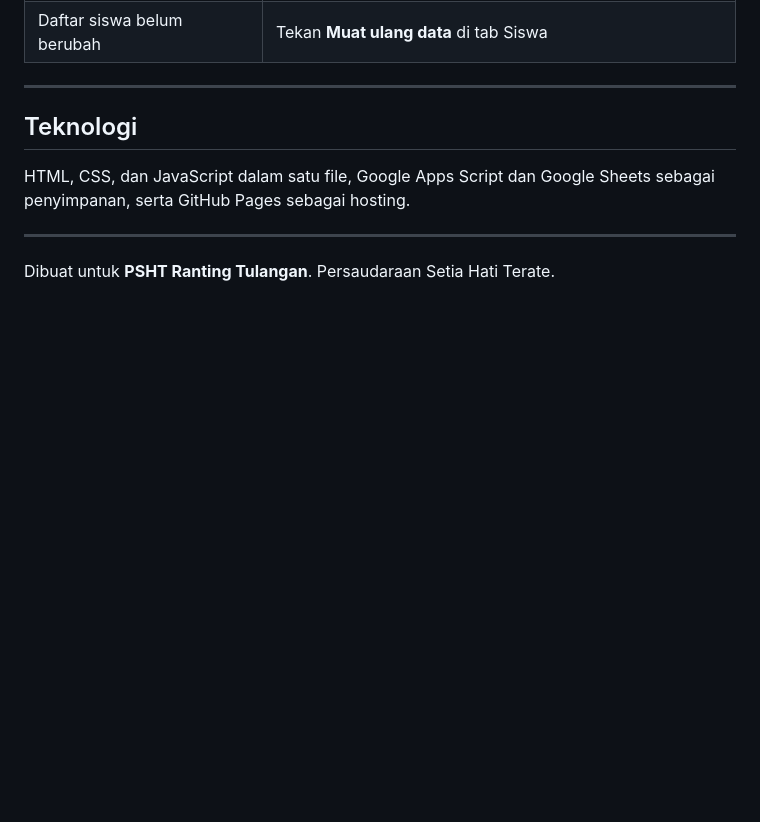
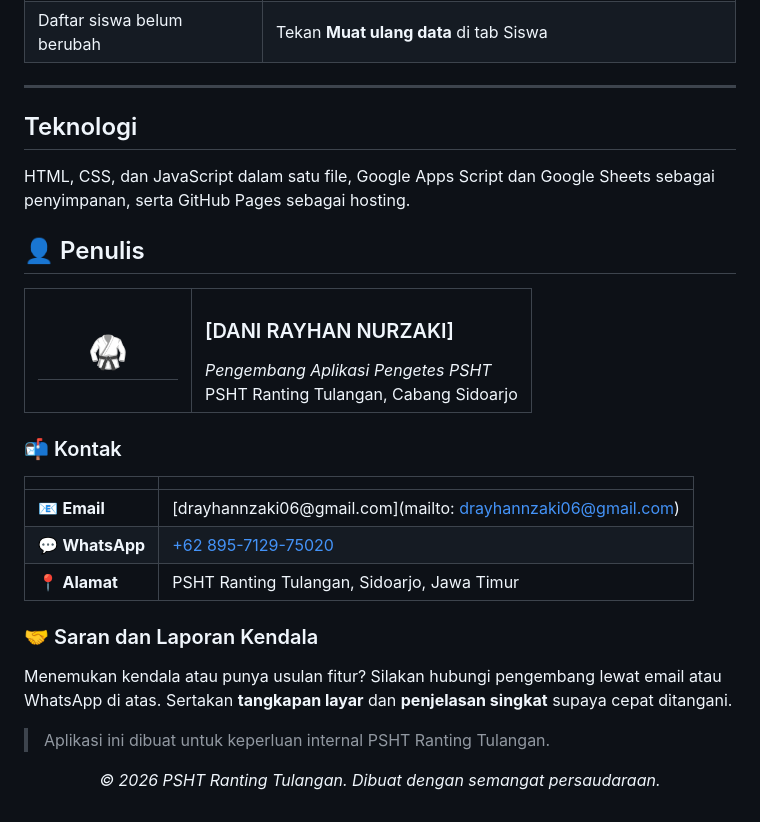
Before and after one commit to PSHT-TULANGAN/Sistem-Penilaian, a Markdown page: README.md, the part around the change. Drawn GitHub-style; blank space fills up the shorter version.

```diff
--- a/README.md
+++ b/README.md
@@ -125,6 +125,31 @@ Setiap penyimpanan menambah satu baris di tab **Nilai** yang berisi identitas si
 
 HTML, CSS, dan JavaScript dalam satu file, Google Apps Script dan Google Sheets sebagai penyimpanan, serta GitHub Pages sebagai hosting.
 
----
+## 👤 Penulis
 
-Dibuat untuk **PSHT Ranting Tulangan**. Persaudaraan Setia Hati Terate.
+<table>
+  <tr>
+    <td align="center" width="140"><h1>🥋</h1></td>
+    <td>
+      <h3>[DANI RAYHAN NURZAKI]</h3>
+      <i>Pengembang Aplikasi Pengetes PSHT</i><br>
+      PSHT Ranting Tulangan, Cabang Sidoarjo
+    </td>
+  </tr>
+</table>
+
+### 📬 Kontak
+
+| | |
+|---|---|
+| 📧 **Email** | [drayhannzaki06@gmail.com](mailto: drayhannzaki06@gmail.com) |
+| 💬 **WhatsApp** | [+62 895-7129-75020](https://wa.me/62895712975020) |
+| 📍 **Alamat** | PSHT Ranting Tulangan, Sidoarjo, Jawa Timur |
+
+### 🤝 Saran dan Laporan Kendala
+
+Menemukan kendala atau punya usulan fitur? Silakan hubungi pengembang lewat email atau WhatsApp di atas. Sertakan **tangkapan layar** dan **penjelasan singkat** supaya cepat ditangani.
+
+> Aplikasi ini dibuat untuk keperluan internal PSHT Ranting Tulangan.
+
+<p align="center"><i>© 2026 PSHT Ranting Tulangan. Dibuat dengan semangat persaudaraan.</i></p>
```
